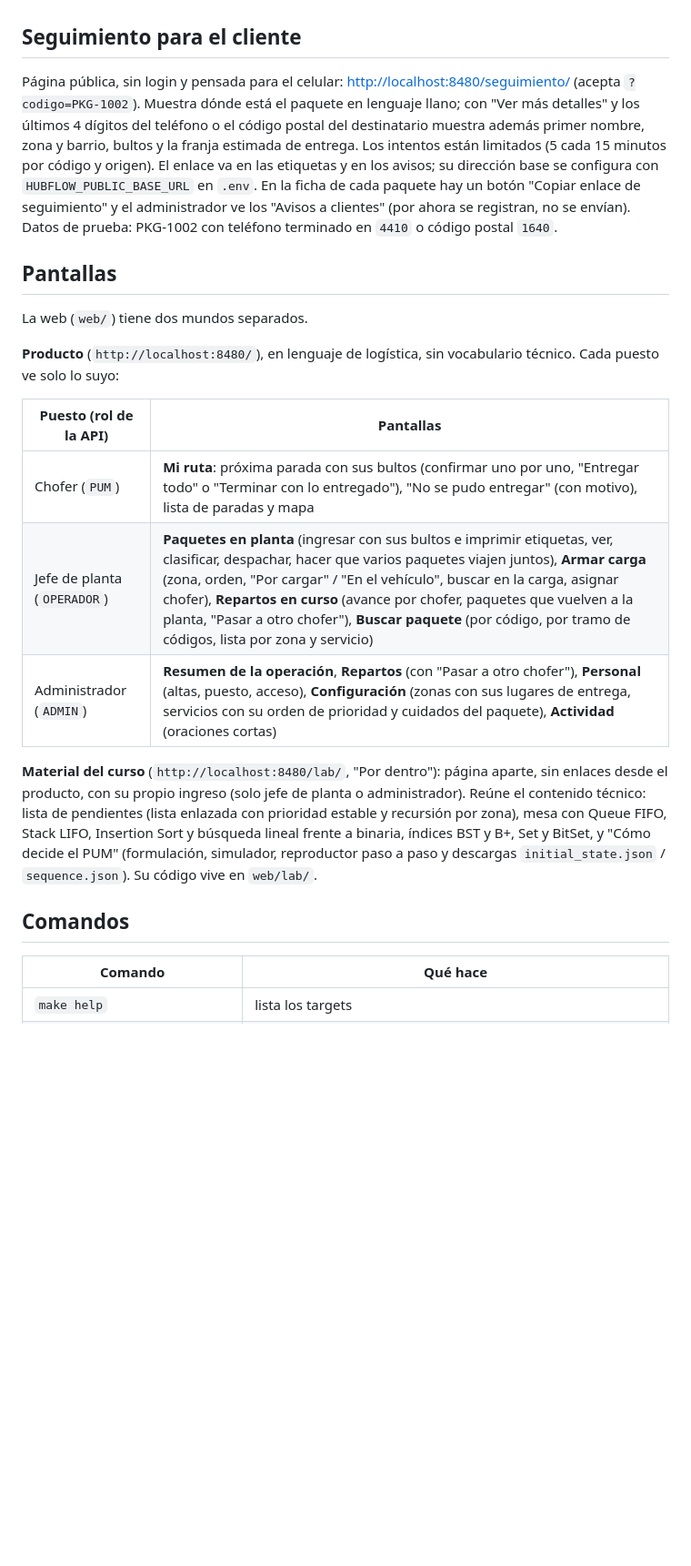
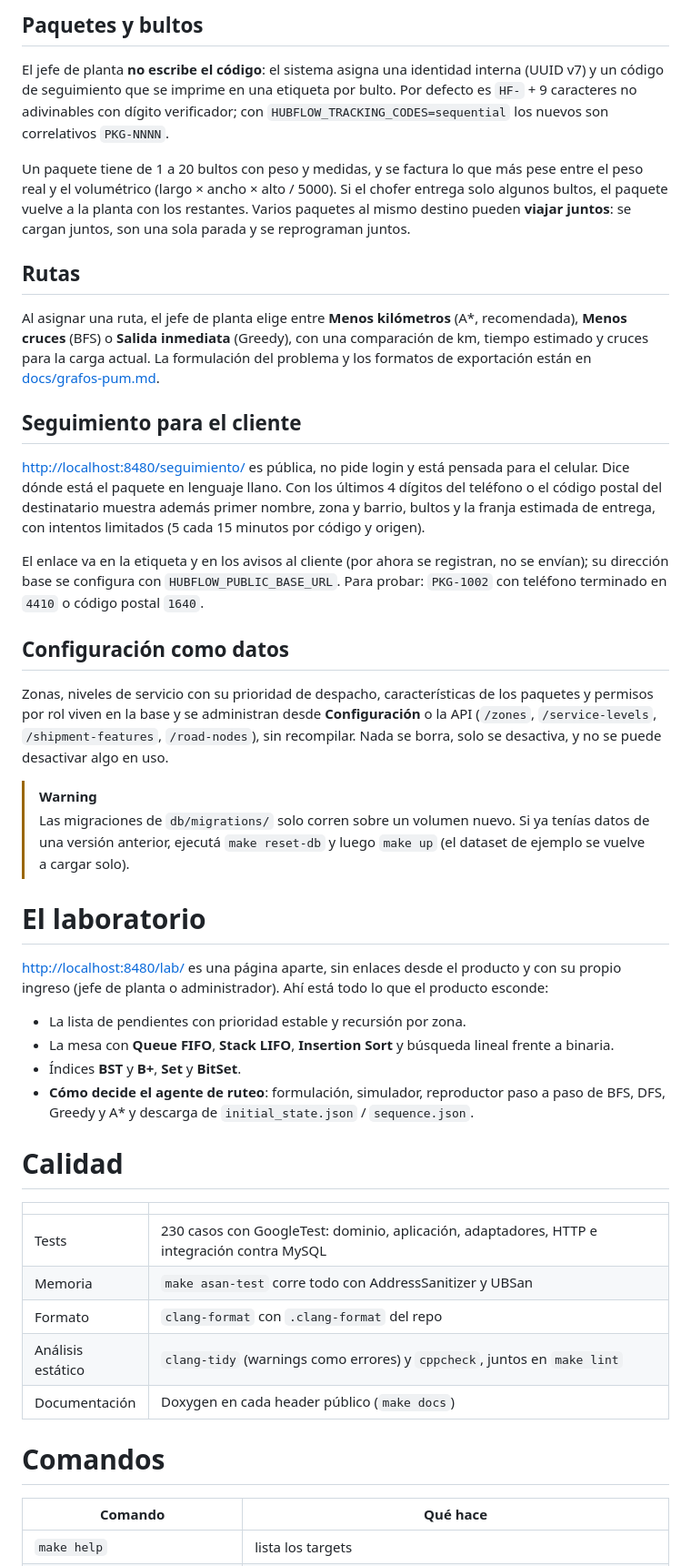
Before and after one commit to GabrielEValenzuela/HubFlow, a Markdown page: README.md, the part around one of its changes. Shown at 91% size. GitHub-like rendering; blank space fills up the shorter version.

```diff
--- a/README.md
+++ b/README.md
@@ -79,33 +145,64 @@ paquete vuelve a la planta con los restantes. El jefe de planta puede unir paque
+## Paquetes y bultos
+
+El jefe de planta **no escribe el código**: el sistema asigna una identidad interna (UUID v7) y un código de
+seguimiento que se imprime en una etiqueta por bulto. Por defecto es `HF-` + 9 caracteres no adivinables con
+dígito verificador; con `HUBFLOW_TRACKING_CODES=sequential` los nuevos son correlativos `PKG-NNNN`.
+
+Un paquete tiene de 1 a 20 bultos con peso y medidas, y se factura lo que más pese entre el peso real y el
+volumétrico (largo × ancho × alto / 5000). Si el chofer entrega solo algunos bultos, el paquete vuelve a la planta
+con los restantes. Varios paquetes al mismo destino pueden **viajar juntos**: se cargan juntos, son una sola
+parada y se reprograman juntos.
+
+## Rutas
+
+Al asignar una ruta, el jefe de planta elige entre **Menos kilómetros** (A\*, recomendada), **Menos cruces** (BFS)
+o **Salida inmediata** (Greedy), con una comparación de km, tiempo estimado y cruces para la carga actual. La
+formulación del problema y los formatos de exportación están en [docs/grafos-pum.md](docs/grafos-pum.md).
 
 ## Seguimiento para el cliente
 
-Página pública, sin login y pensada para el celular: <http://localhost:8480/seguimiento/> (acepta
-`?codigo=PKG-1002`). Muestra dónde está el paquete en lenguaje llano; con "Ver más detalles" y los últimos 4 dígitos
-del teléfono o el código postal del destinatario muestra además primer nombre, zona y barrio, bultos y la franja
-estimada de entrega. Los intentos están limitados (5 cada 15 minutos por código y origen). El enlace va en las
-etiquetas y en los avisos; su dirección base se configura con `HUBFLOW_PUBLIC_BASE_URL` en `.env`. En la ficha de cada
-paquete hay un botón "Copiar enlace de seguimiento" y el administrador ve los "Avisos a clientes" (por ahora se
-registran, no se envían). Datos de prueba: PKG-1002 con teléfono terminado en `4410` o código postal `1640`.
+<http://localhost:8480/seguimiento/> es pública, no pide login y está pensada para el celular. Dice dónde está el
+paquete en lenguaje llano. Con los últimos 4 dígitos del teléfono o el código postal del destinatario muestra
+además primer nombre, zona y barrio, bultos y la franja estimada de entrega, con intentos limitados (5 cada 15
+minutos por código y origen).
 
-## Pantallas
+El enlace va en la etiqueta y en los avisos al cliente (por ahora se registran, no se envían); su dirección base
+se configura con `HUBFLOW_PUBLIC_BASE_URL`. Para probar: `PKG-1002` con teléfono terminado en `4410` o código
+postal `1640`.
 
-La web (`web/`) tiene dos mundos separados.
+## Configuración como datos
 
-**Producto** (`http://localhost:8480/`), en lenguaje de logística, sin vocabulario técnico. Cada puesto ve solo lo suyo:
+Zonas, niveles de servicio con su prioridad de despacho, características de los paquetes y permisos por rol
+viven en la base y se administran desde **Configuración** o la API (`/zones`, `/service-levels`,
+`/shipment-features`, `/road-nodes`), sin recompilar. Nada se borra, solo se desactiva, y no se puede desactivar
+algo en uso.
 
-| Puesto (rol de la API) | Pantallas |
+> [!WARNING]
+> Las migraciones de `db/migrations/` solo corren sobre un volumen nuevo. Si ya tenías datos de una versión
+> anterior, ejecutá `make reset-db` y luego `make up` (el dataset de ejemplo se vuelve a cargar solo).
+
+# El laboratorio
+
+<http://localhost:8480/lab/> es una página aparte, sin enlaces desde el producto y con su propio ingreso (jefe de
+planta o administrador). Ahí está todo lo que el producto esconde:
+
+* La lista de pendientes con prioridad estable y recursión por zona.
+* La mesa con **Queue FIFO**, **Stack LIFO**, **Insertion Sort** y búsqueda lineal frente a binaria.
+* Índices **BST** y **B+**, **Set** y **BitSet**.
+* **Cómo decide el agente de ruteo**: formulación, simulador, reproductor paso a paso de BFS, DFS, Greedy y A\* y
+  descarga de `initial_state.json` / `sequence.json`.
+
+# Calidad
+
+| | |
 |---|---|
-| Chofer (`PUM`) | **Mi ruta**: próxima parada con sus bultos (confirmar uno por uno, "Entregar todo" o "Terminar con lo entregado"), "No se pudo entregar" (con motivo), lista de paradas y mapa |
-| Jefe de planta (`OPERADOR`) | **Paquetes en planta** (ingresar con sus bultos e imprimir etiquetas, ver, clasificar, despachar, hacer que varios paquetes viajen juntos), **Armar carga** (zona, orden, "Por cargar" / "En el vehículo", buscar en la carga, asignar chofer), **Repartos en curso** (avance por chofer, paquetes que vuelven a la planta, "Pasar a otro chofer"), **Buscar paquete** (por código, por tramo de códigos, lista por zona y servicio) |
-| Administrador (`ADMIN`) | **Resumen de la operación**, **Repartos** (con "Pasar a otro chofer"), **Personal** (altas, puesto, acceso), **Configuración** (zonas con sus lugares de entrega, servicios con su orden de prioridad y cuidados del paquete), **Actividad** (oraciones cortas) |
+| Tests | 230 casos con GoogleTest: dominio, aplicación, adaptadores, HTTP e integración contra MySQL |
+| Memoria | `make asan-test` corre todo con AddressSanitizer y UBSan |
+| Formato | `clang-format` con `.clang-format` del repo |
+| Análisis estático | `clang-tidy` (warnings como errores) y `cppcheck`, juntos en `make lint` |
+| Documentación | Doxygen en cada header público (`make docs`) |
 
-**Material del curso** (`http://localhost:8480/lab/`, "Por dentro"): página aparte, sin enlaces desde el producto,
-con su propio ingreso (solo jefe de planta o administrador). Reúne el contenido técnico: lista de pendientes
-(lista enlazada con prioridad estable y recursión por zona), mesa con Queue FIFO, Stack LIFO, Insertion Sort y
-búsqueda lineal frente a binaria, índices BST y B+, Set y BitSet, y "Cómo decide el PUM" (formulación, simulador,
-reproductor paso a paso y descargas `initial_state.json` / `sequence.json`). Su código vive en `web/lab/`.
-
-## Comandos
+# Comandos
 
 | Comando | Qué hace |
 |---|---|
```
Also changed, not shown: other parts of README.md (+134 -64 lines).
